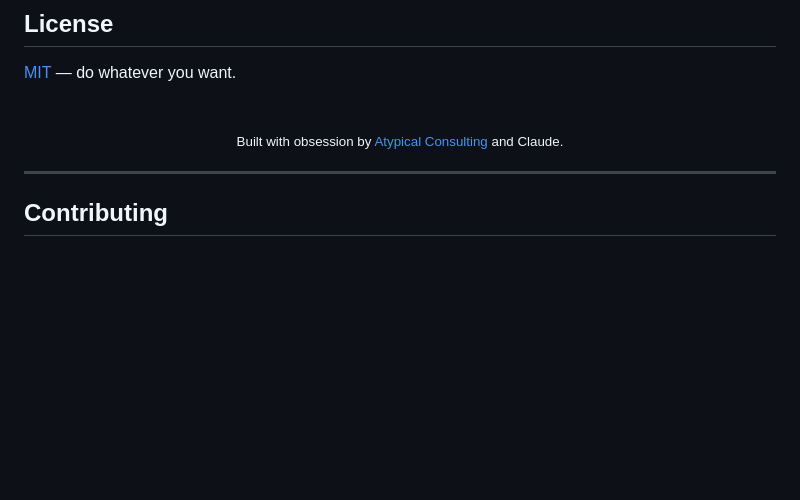
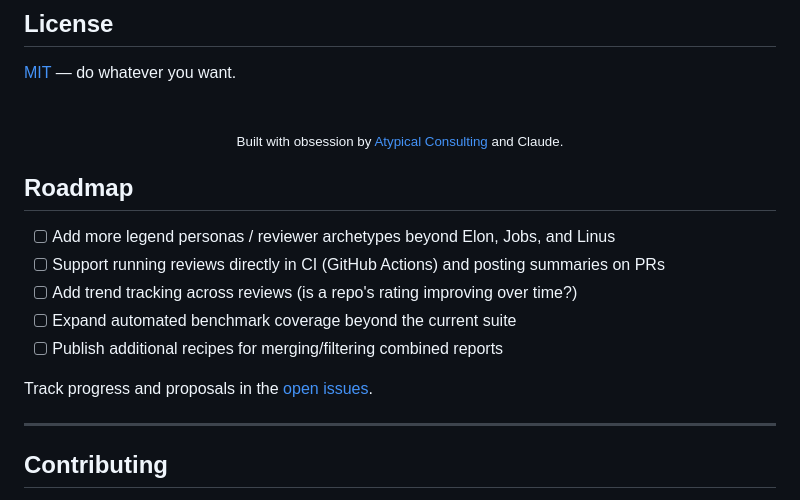
Before and after one commit to Atypical-Consulting/claude-legends-review, a Markdown page: README.md, the part around one of its changes. GitHub-like rendering; blank space fills up the shorter version.

```diff
--- a/README.md
+++ b/README.md
@@ -185,6 +219,16 @@ Built for developers who use [Claude Code](https://docs.anthropic.com/en/docs/cl
   <sub>Built with obsession by <a href="https://github.com/Atypical-Consulting">Atypical Consulting</a> and Claude.</sub>
 </p>
 
+## Roadmap
+
+- [ ] Add more legend personas / reviewer archetypes beyond Elon, Jobs, and Linus
+- [ ] Support running reviews directly in CI (GitHub Actions) and posting summaries on PRs
+- [ ] Add trend tracking across reviews (is a repo's rating improving over time?)
+- [ ] Expand automated benchmark coverage beyond the current suite
+- [ ] Publish additional recipes for merging/filtering combined reports
+
+Track progress and proposals in the [open issues](https://github.com/Atypical-Consulting/claude-legends-review/issues).
+
 ---
 
 <!-- portfolio-sections:start -->
```
Also changed, not shown: other parts of README.md (+34 -0 lines).
